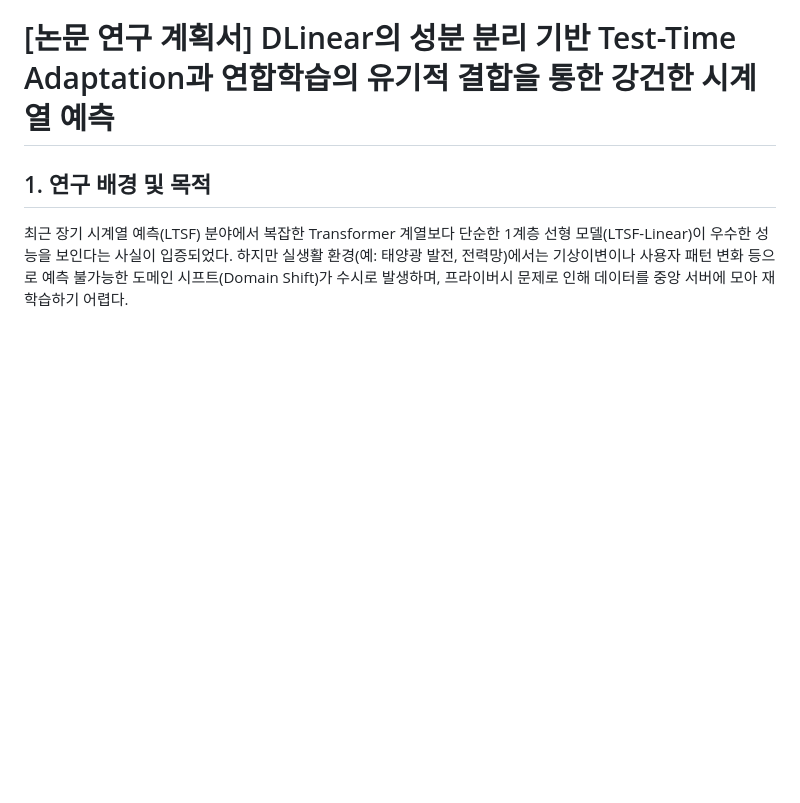
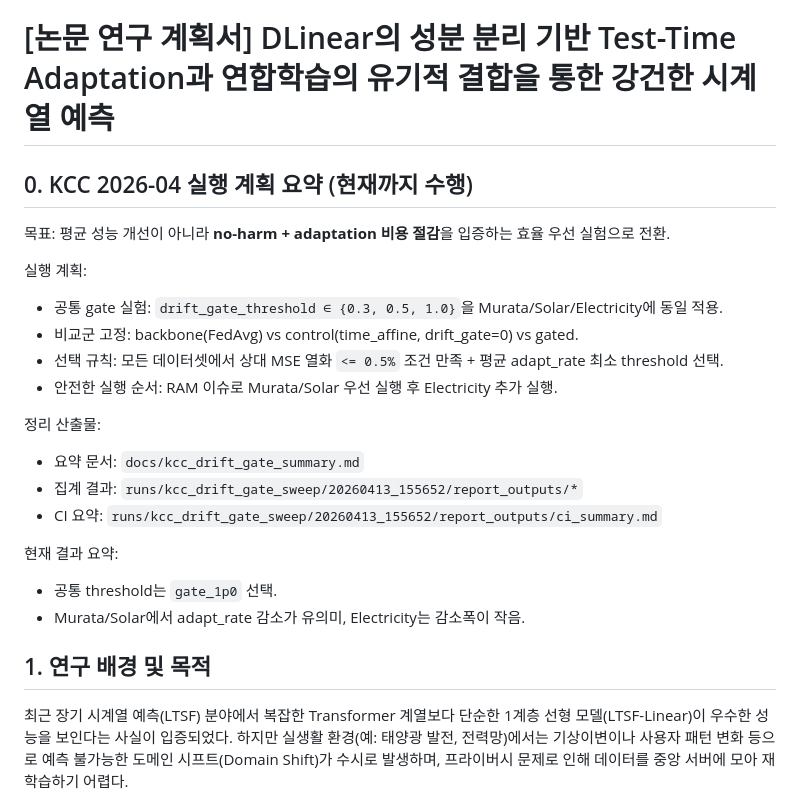
Before and after one commit to itisyijy/DELTA-KCC2026, a Markdown page: docs/plan.md, the part around the change. GitHub-like rendering; blank space fills up the shorter version.

Commit message:
Update plan with KCC efficiency-first execution

```diff
--- a/docs/plan.md
+++ b/docs/plan.md
@@ -1,4 +1,23 @@
 # [논문 연구 계획서] DLinear의 성분 분리 기반 Test-Time Adaptation과 연합학습의 유기적 결합을 통한 강건한 시계열 예측
+
+## 0. KCC 2026-04 실행 계획 요약 (현재까지 수행)
+
+목표: 평균 성능 개선이 아니라 **no-harm + adaptation 비용 절감**을 입증하는 효율 우선 실험으로 전환.
+
+실행 계획:
+- 공통 gate 실험: `drift_gate_threshold ∈ {0.3, 0.5, 1.0}`을 Murata/Solar/Electricity에 동일 적용.
+- 비교군 고정: backbone(FedAvg) vs control(time_affine, drift_gate=0) vs gated.
+- 선택 규칙: 모든 데이터셋에서 상대 MSE 열화 `<= 0.5%` 조건 만족 + 평균 adapt_rate 최소 threshold 선택.
+- 안전한 실행 순서: RAM 이슈로 Murata/Solar 우선 실행 후 Electricity 추가 실행.
+
+정리 산출물:
+- 요약 문서: `docs/kcc_drift_gate_summary.md`
+- 집계 결과: `runs/kcc_drift_gate_sweep/20260413_155652/report_outputs/*`
+- CI 요약: `runs/kcc_drift_gate_sweep/20260413_155652/report_outputs/ci_summary.md`
+
+현재 결과 요약:
+- 공통 threshold는 `gate_1p0` 선택.
+- Murata/Solar에서 adapt_rate 감소가 유의미, Electricity는 감소폭이 작음.
 
 ## 1. 연구 배경 및 목적
 최근 장기 시계열 예측(LTSF) 분야에서 복잡한 Transformer 계열보다 단순한 1계층 선형 모델(LTSF-Linear)이 우수한 성능을 보인다는 사실이 입증되었다. 하지만 실생활 환경(예: 태양광 발전, 전력망)에서는 기상이변이나 사용자 패턴 변화 등으로 예측 불가능한 도메인 시프트(Domain Shift)가 수시로 발생하며, 프라이버시 문제로 인해 데이터를 중앙 서버에 모아 재학습하기 어렵다.
```
